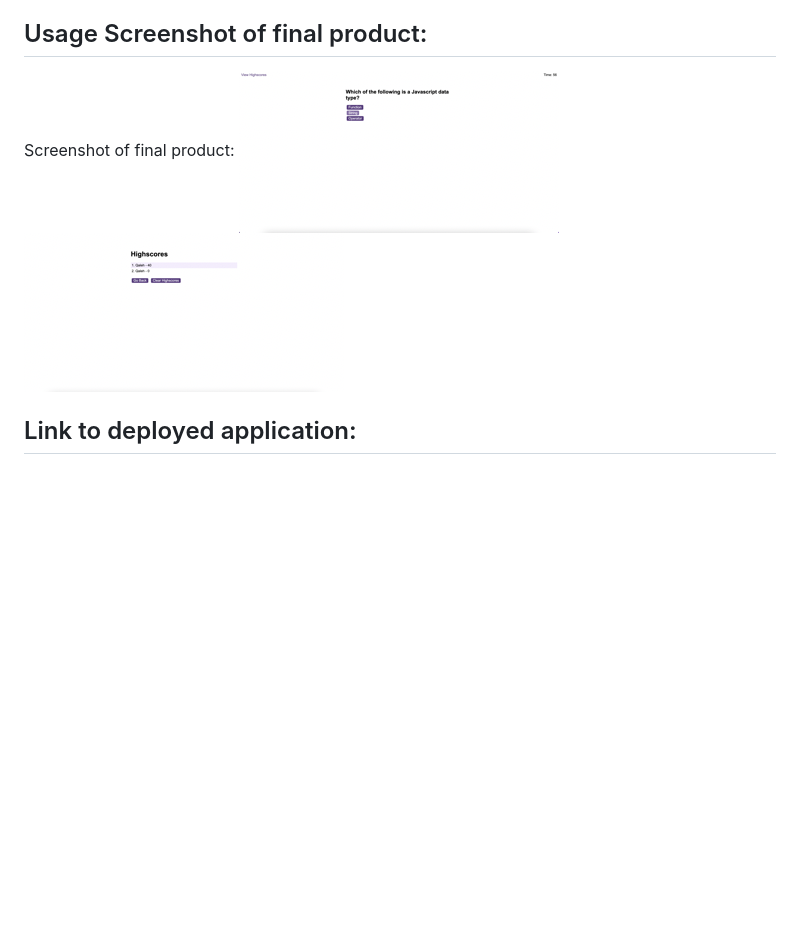
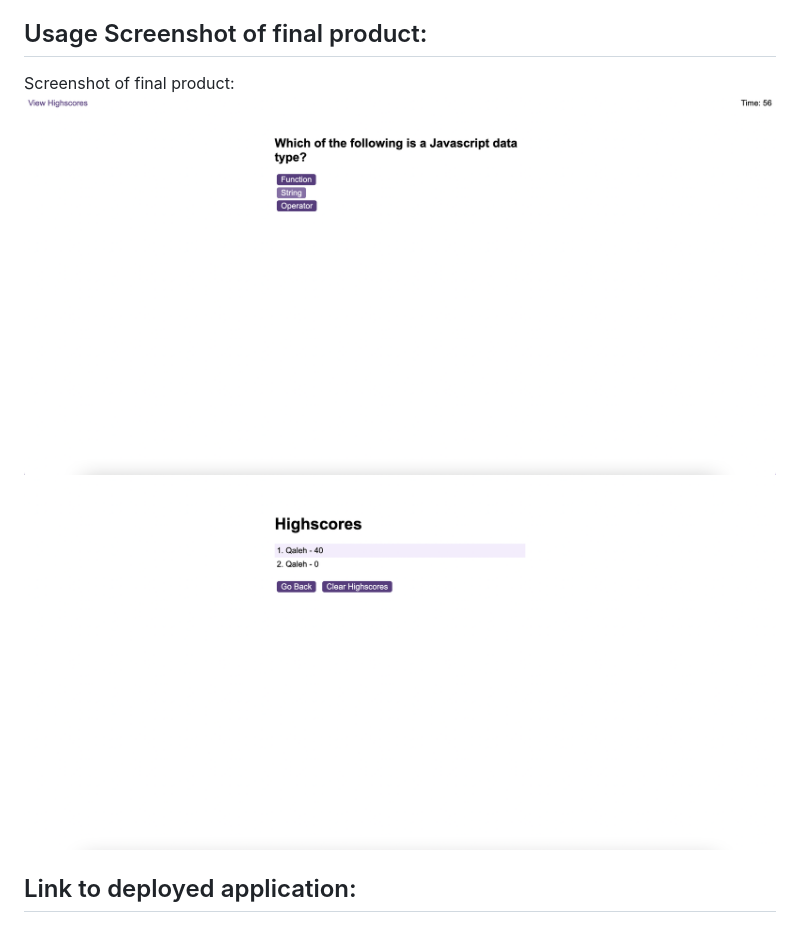
Before and after one commit to Qaleh1000/Coding-Quiz, a Markdown page: README.md, the part around the change. Rendered like a GitHub page; pictures changed too: Assets/Screenshot One Small.png (deleted), Assets/Screenshot Two .png (deleted), Assets/Screenshot one.png (added); blank space fills up the shorter version.

Commit message:
Added final screenshots

```diff
--- a/README.md
+++ b/README.md
@@ -10,8 +10,8 @@ Furthermore, the addition of clearing of high scores, facilitated a clean slate
 ## Usage Screenshot of final product:
 
 Screenshot of final product:
-![Demonstration 1 ](./Assets/Screenshot%20One%20Small.png)
-![Demonstration 2 ](./Assets/Screenshot%20Two%20.png)
+![Demonstration 1 ](./Assets/Screenshot%20one.png)
+![Demonstration 2 ](./Assets/Screenshot%20two.png)
 
 ## Link to deployed application:
 
```
Also changed, not shown: 1 other file.
